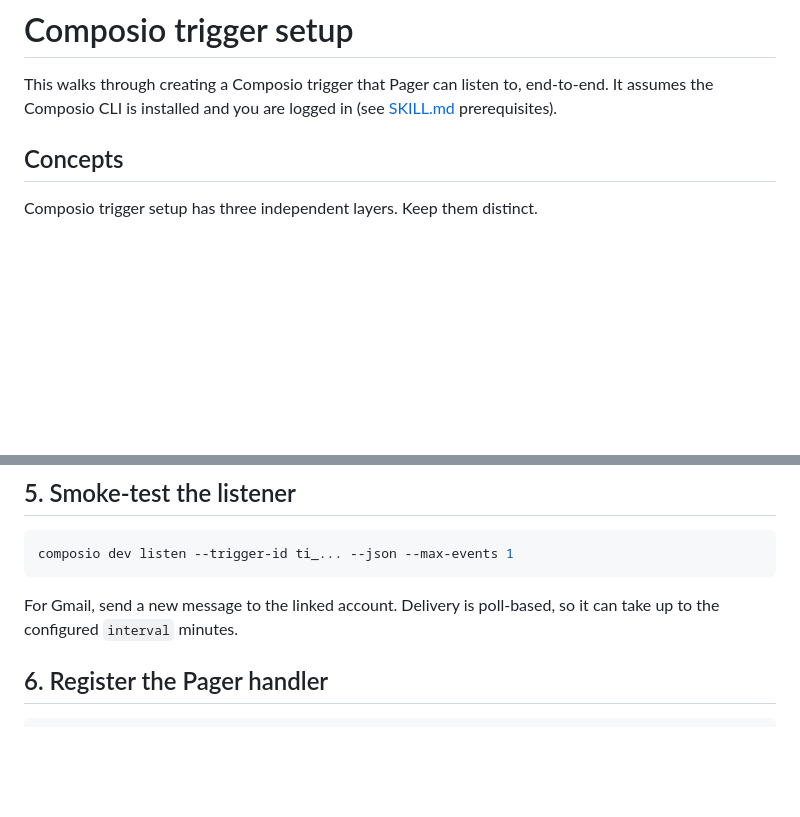
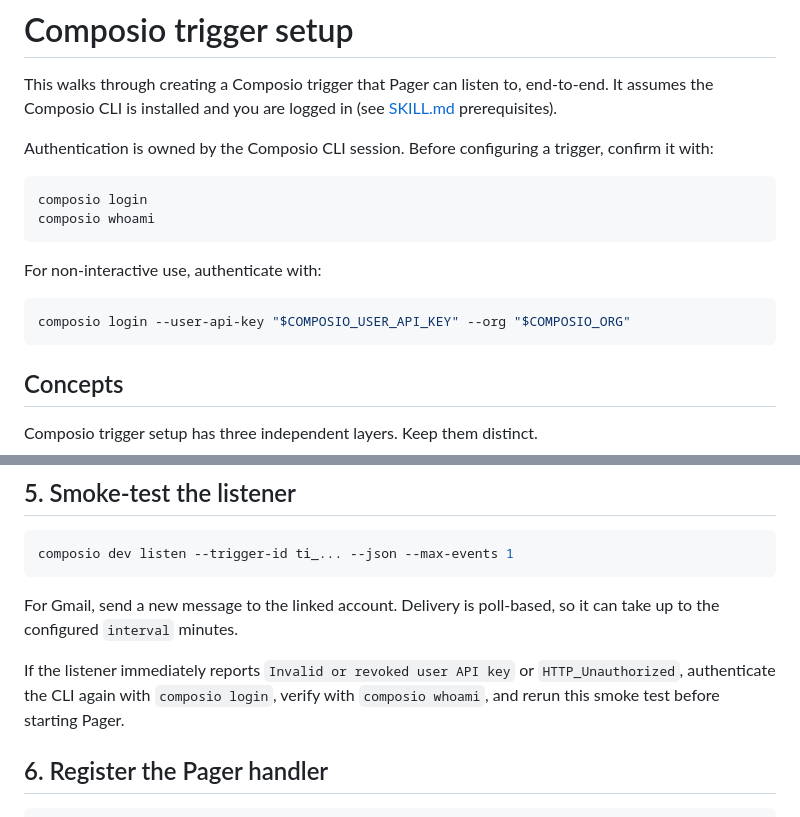
Before and after one commit to benschrauwen/pager, a Markdown page: reference/composio-trigger-setup.md, 2 parts joined by grey strips. GitHub-like rendering; blank space fills up the shorter version.

````diff
--- a/reference/composio-trigger-setup.md
+++ b/reference/composio-trigger-setup.md
@@ -1,6 +1,20 @@
 # Composio trigger setup
 
 This walks through creating a Composio trigger that Pager can listen to, end-to-end. It assumes the Composio CLI is installed and you are logged in (see [SKILL.md](../SKILL.md) prerequisites).
+
+Authentication is owned by the Composio CLI session. Before configuring a
+trigger, confirm it with:
+
+```sh
+composio login
+composio whoami
+```
+
+For non-interactive use, authenticate with:
+
+```sh
+composio login --user-api-key "$COMPOSIO_USER_API_KEY" --org "$COMPOSIO_ORG"
+```
 
 ## Concepts
 
@@ -111,6 +125,10 @@ composio dev listen --trigger-id ti_... --json --max-events 1
 
 For Gmail, send a new message to the linked account. Delivery is poll-based, so it can take up to the configured `interval` minutes.
 
+If the listener immediately reports `Invalid or revoked user API key` or
+`HTTP_Unauthorized`, authenticate the CLI again with `composio login`, verify
+with `composio whoami`, and rerun this smoke test before starting Pager.
+
 ## 6. Register the Pager handler
 
 ```sh
````
Also changed, not shown: README.md (+5 -1 lines), SKILL.md (+7 -1 lines).
